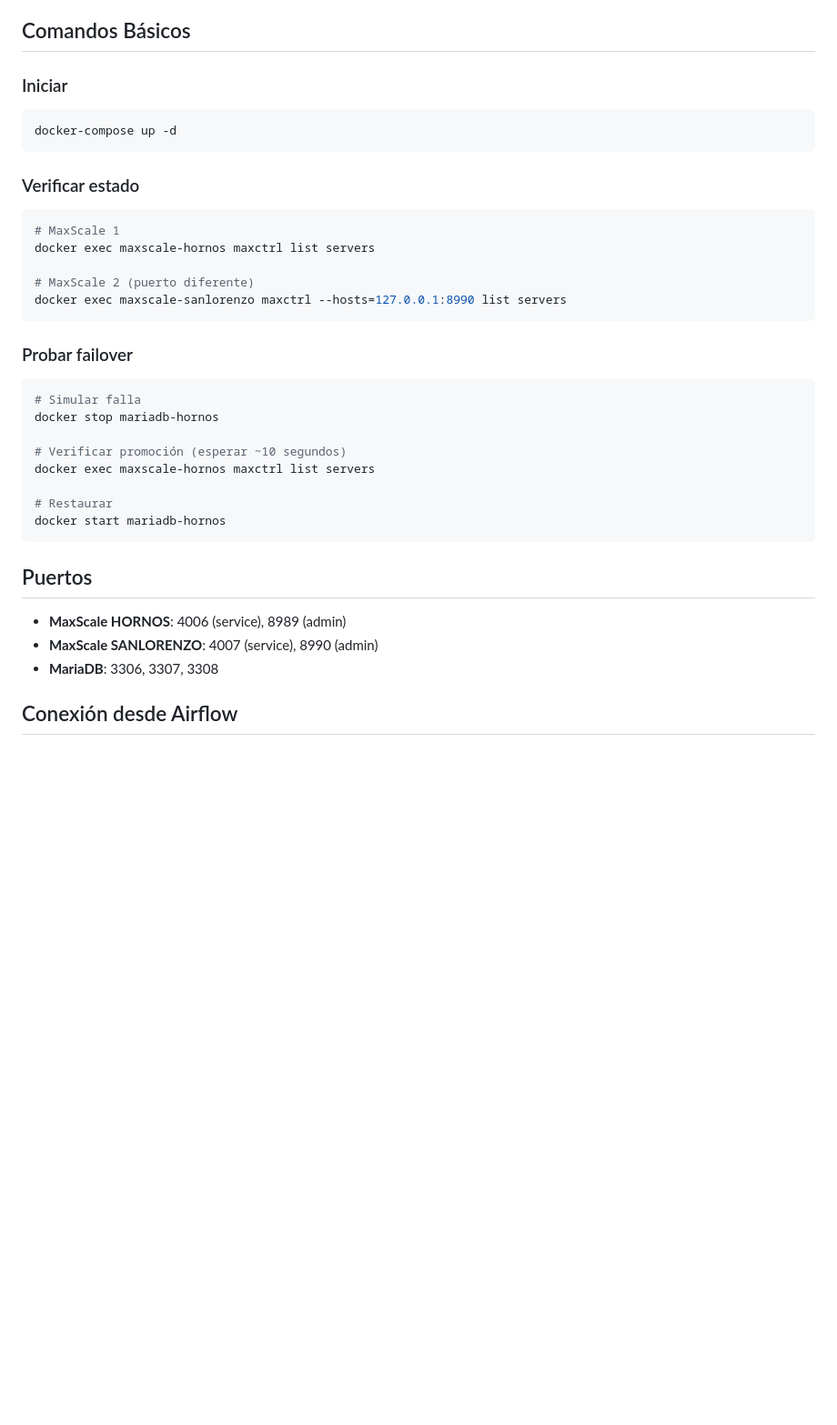
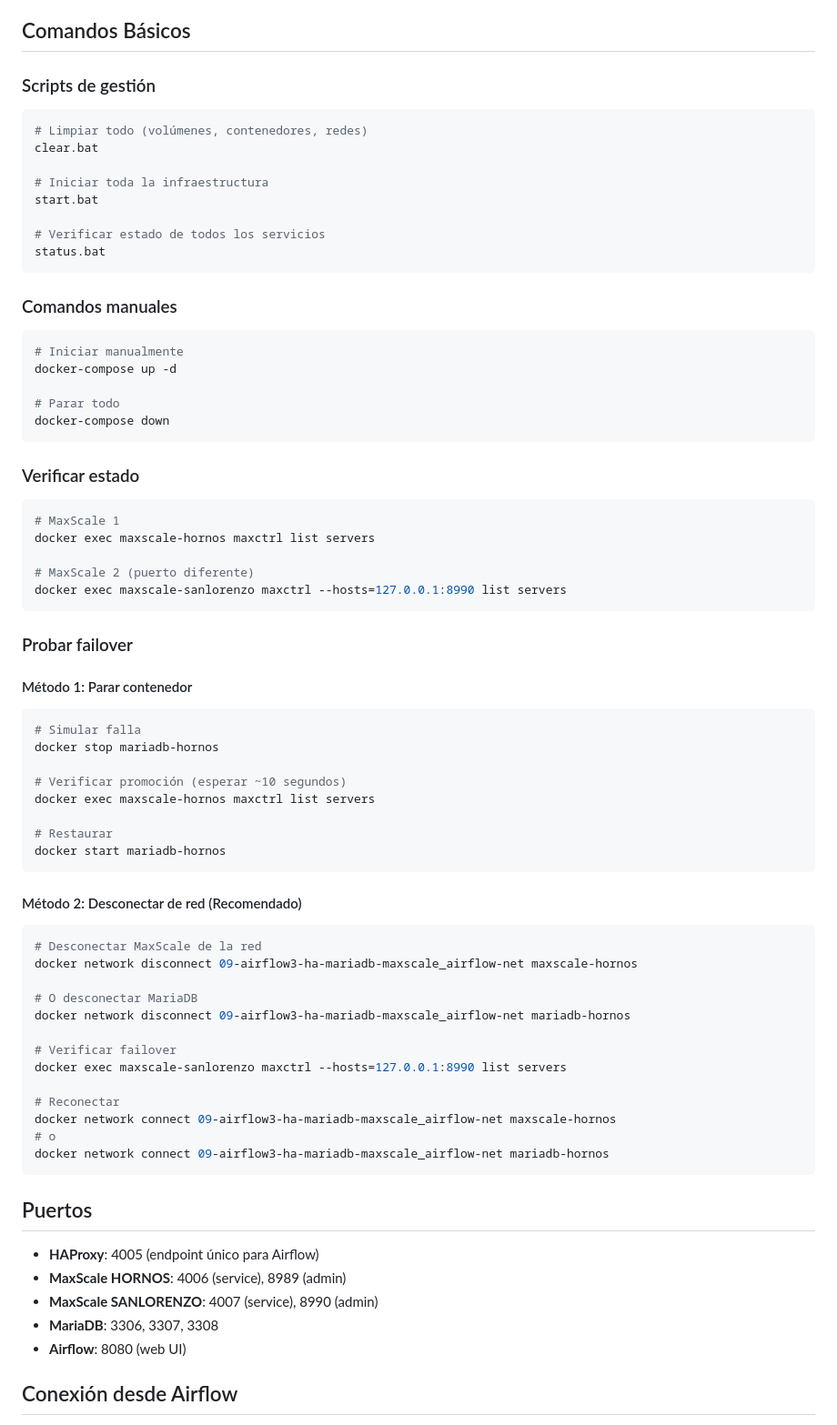
Before and after one commit to chewydc/temporal-tiny-setup, a Markdown page: 09-Airflow3-HA-MariaDB-maxScale/README.md, the part around the change printed below. Shown: that part at 91% size. Rendered like a GitHub page; blank space fills up the shorter version.

````diff
--- a/09-Airflow3-HA-MariaDB-maxScale/README.md
+++ b/09-Airflow3-HA-MariaDB-maxScale/README.md
@@ -35,9 +68,25 @@ SET GLOBAL super_read_only = 1;
 
 ## Comandos Básicos
 
-### Iniciar
+### Scripts de gestión
 ```bash
+# Limpiar todo (volúmenes, contenedores, redes)
+clear.bat
+
+# Iniciar toda la infraestructura
+start.bat
+
+# Verificar estado de todos los servicios
+status.bat
+```
+
+### Comandos manuales
+```bash
+# Iniciar manualmente
 docker-compose up -d
+
+# Parar todo
+docker-compose down
 ```
 
 ### Verificar estado
@@ -50,6 +99,8 @@ docker exec maxscale-sanlorenzo maxctrl --hosts=127.0.0.1:8990 list servers
 ```
 
 ### Probar failover
+
+#### Método 1: Parar contenedor
 ```bash
 # Simular falla
 docker stop mariadb-hornos
@@ -61,11 +112,30 @@ docker exec maxscale-hornos maxctrl list servers
 docker start mariadb-hornos
 ```
 
+#### Método 2: Desconectar de red (Recomendado)
+```bash
+# Desconectar MaxScale de la red
+docker network disconnect 09-airflow3-ha-mariadb-maxscale_airflow-net maxscale-hornos
+
+# O desconectar MariaDB
+docker network disconnect 09-airflow3-ha-mariadb-maxscale_airflow-net mariadb-hornos
+
+# Verificar failover
+docker exec maxscale-sanlorenzo maxctrl --hosts=127.0.0.1:8990 list servers
+
+# Reconectar
+docker network connect 09-airflow3-ha-mariadb-maxscale_airflow-net maxscale-hornos
+# o
+docker network connect 09-airflow3-ha-mariadb-maxscale_airflow-net mariadb-hornos
+```
+
 ## Puertos
 
+- **HAProxy**: 4005 (endpoint único para Airflow)
 - **MaxScale HORNOS**: 4006 (service), 8989 (admin)
 - **MaxScale SANLORENZO**: 4007 (service), 8990 (admin)
 - **MariaDB**: 3306, 3307, 3308
+- **Airflow**: 8080 (web UI)
 
 ## Conexión desde Airflow
 
````
Also changed, not shown: other parts of 09-Airflow3-HA-MariaDB-maxScale/README.md (+44 -1 lines), 09-Airflow3-HA-MariaDB-maxScale/docs/maxscale_example.png (added).
